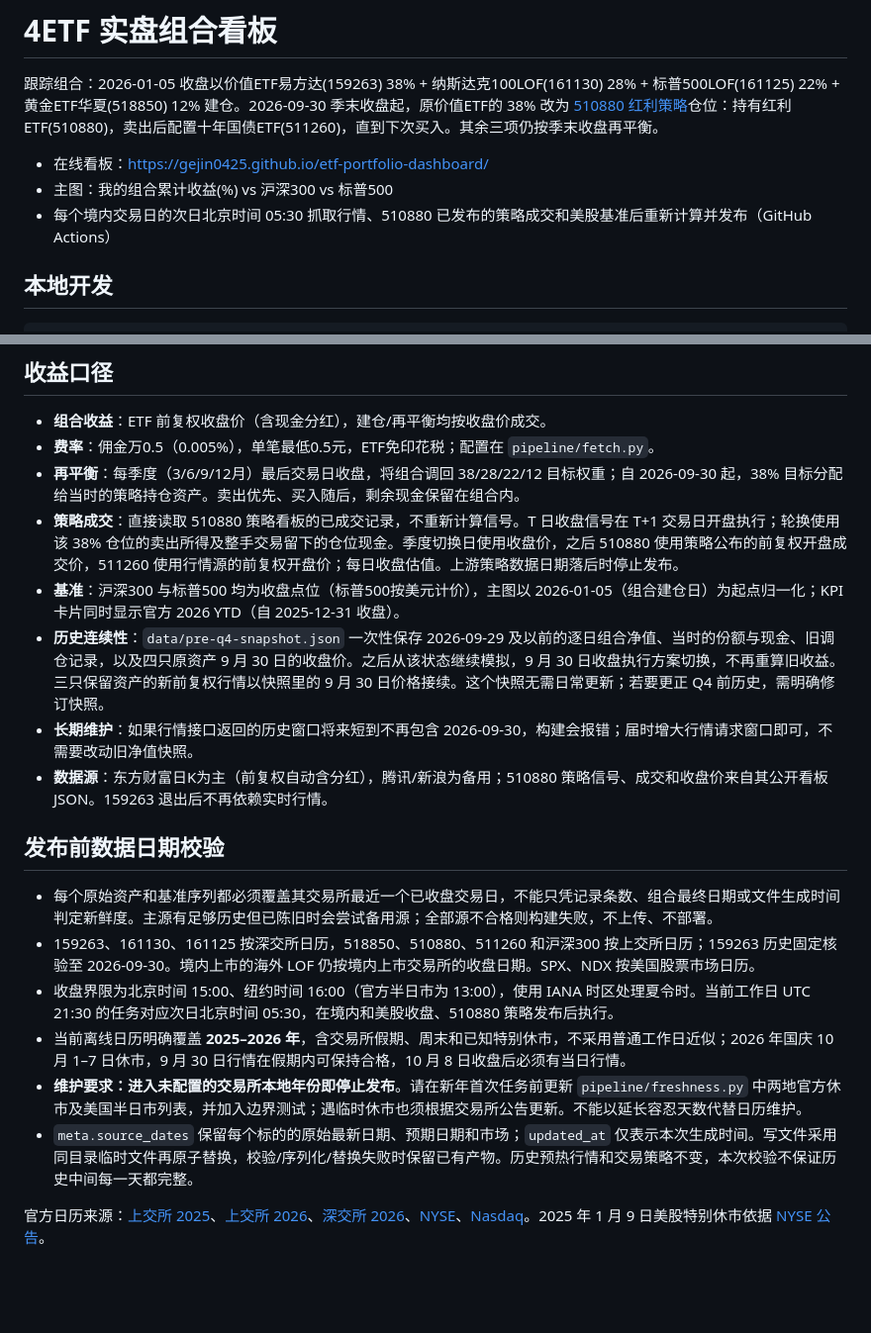
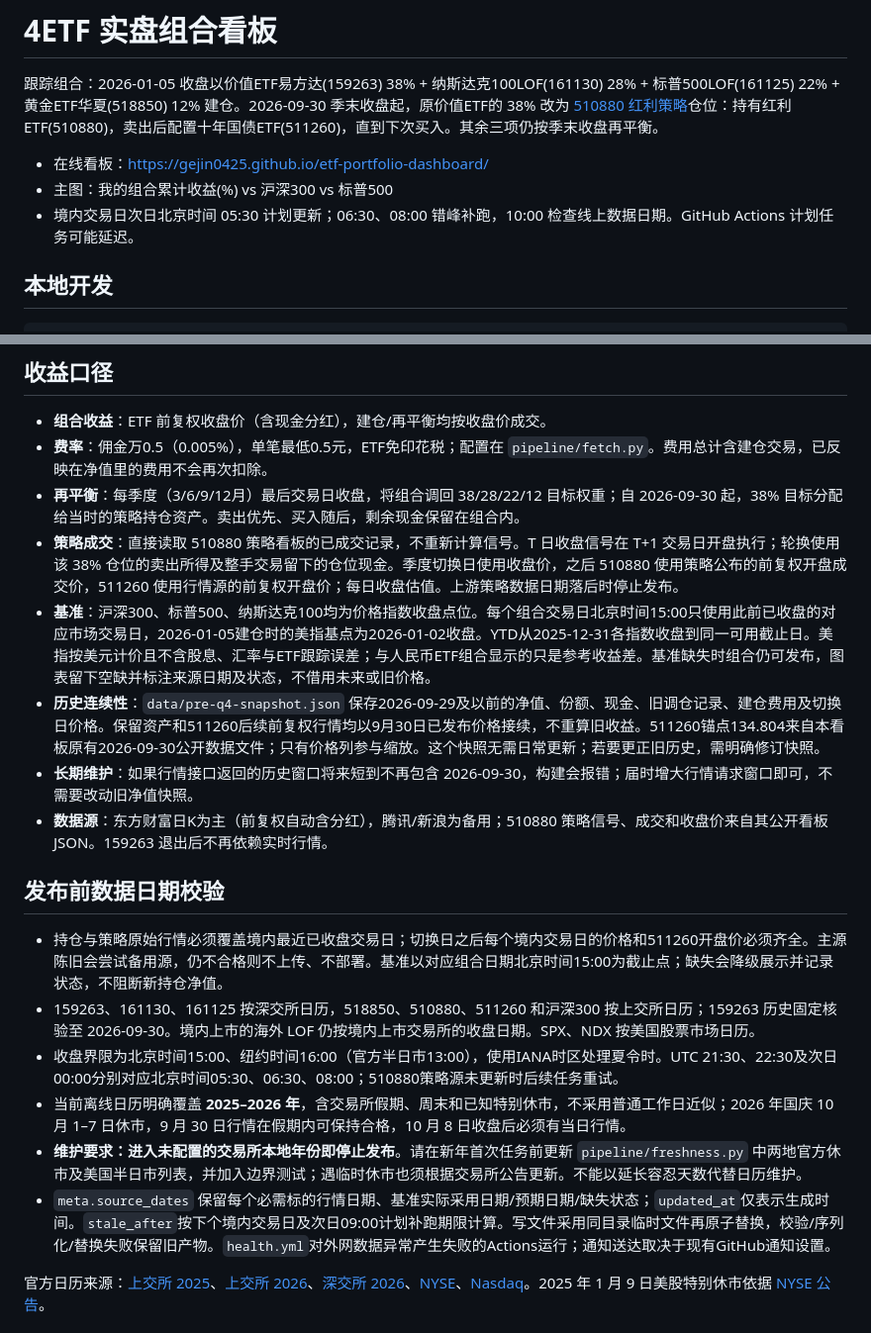
Before and after one commit to GeJin0425/etf-portfolio-dashboard, a Markdown page: README.md, 2 parts joined by grey strips. Shown at 99% size. GitHub-like rendering; blank space fills up the shorter version.

Commit message:
Document market-close benchmark and data freshness policy

```diff
--- a/README.md
+++ b/README.md
@@ -4,7 +4,7 @@
 
 - 在线看板：https://gejin0425.github.io/etf-portfolio-dashboard/
 - 主图：我的组合累计收益(%) vs 沪深300 vs 标普500
-- 每个境内交易日的次日北京时间 05:30 抓取行情、510880 已发布的策略成交和美股基准后重新计算并发布（GitHub Actions）
+- 境内交易日次日北京时间 05:30 计划更新；06:30、08:00 错峰补跑，10:00 检查线上数据日期。GitHub Actions 计划任务可能延迟。
 
 ## 本地开发
 
@@ -21,22 +21,22 @@ python -m http.server 8000 --directory site
 ## 收益口径
 
 - **组合收益**：ETF 前复权收盘价（含现金分红），建仓/再平衡均按收盘价成交。
-- **费率**：佣金万0.5（0.005%），单笔最低0.5元，ETF免印花税；配置在 `pipeline/fetch.py`。
+- **费率**：佣金万0.5（0.005%），单笔最低0.5元，ETF免印花税；配置在 `pipeline/fetch.py`。费用总计含建仓交易，已反映在净值里的费用不会再次扣除。
 - **再平衡**：每季度（3/6/9/12月）最后交易日收盘，将组合调回 38/28/22/12 目标权重；自 2026-09-30 起，38% 目标分配给当时的策略持仓资产。卖出优先、买入随后，剩余现金保留在组合内。
 - **策略成交**：直接读取 510880 策略看板的已成交记录，不重新计算信号。T 日收盘信号在 T+1 交易日开盘执行；轮换使用该 38% 仓位的卖出所得及整手交易留下的仓位现金。季度切换日使用收盘价，之后 510880 使用策略公布的前复权开盘成交价，511260 使用行情源的前复权开盘价；每日收盘估值。上游策略数据日期落后时停止发布。
-- **基准**：沪深300 与标普500 均为收盘点位（标普500按美元计价），主图以 2026-01-05（组合建仓日）为起点归一化；KPI 卡片同时显示官方 2026 YTD（自 2025-12-31 收盘）。
-- **历史连续性**：`data/pre-q4-snapshot.json` 一次性保存 2026-09-29 及以前的逐日组合净值、当时的份额与现金、旧调仓记录，以及四只原资产 9 月 30 日的收盘价。之后从该状态继续模拟，9 月 30 日收盘执行方案切换，不再重算旧收益。三只保留资产的新前复权行情以快照里的 9 月 30 日价格接续。这个快照无需日常更新；若要更正 Q4 前历史，需明确修订快照。
+- **基准**：沪深300、标普500、纳斯达克100均为价格指数收盘点位。每个组合交易日北京时间15:00只使用此前已收盘的对应市场交易日，2026-01-05建仓时的美指基点为2026-01-02收盘。YTD从2025-12-31各指数收盘到同一可用截止日。美指按美元计价且不含股息、汇率与ETF跟踪误差；与人民币ETF组合显示的只是参考收益差。基准缺失时组合仍可发布，图表留下空缺并标注来源日期及状态，不借用未来或旧价格。
+- **历史连续性**：`data/pre-q4-snapshot.json` 保存2026-09-29及以前的净值、份额、现金、旧调仓记录、建仓费用及切换日价格。保留资产和511260后续前复权行情均以9月30日已发布价格接续，不重算旧收益。511260锚点134.804来自本看板原有2026-09-30公开数据文件；只有价格列参与缩放。这个快照无需日常更新；若要更正旧历史，需明确修订快照。
 - **长期维护**：如果行情接口返回的历史窗口将来短到不再包含 2026-09-30，构建会报错；届时增大行情请求窗口即可，不需要改动旧净值快照。
 - **数据源**：东方财富日K为主（前复权自动含分红），腾讯/新浪为备用；510880 策略信号、成交和收盘价来自其公开看板 JSON。159263 退出后不再依赖实时行情。
 
 ## 发布前数据日期校验
 
-- 每个原始资产和基准序列都必须覆盖其交易所最近一个已收盘交易日，不能只凭记录条数、组合最终日期或文件生成时间判定新鲜度。主源有足够历史但已陈旧时会尝试备用源；全部源不合格则构建失败，不上传、不部署。
+- 持仓与策略原始行情必须覆盖境内最近已收盘交易日；切换日之后每个境内交易日的价格和511260开盘价必须齐全。主源陈旧会尝试备用源，仍不合格则不上传、不部署。基准以对应组合日期北京时间15:00为截止点；缺失会降级展示并记录状态，不阻断新持仓净值。
 - 159263、161130、161125 按深交所日历，518850、510880、511260 和沪深300 按上交所日历；159263 历史固定核验至 2026-09-30。境内上市的海外 LOF 仍按境内上市交易所的收盘日期。SPX、NDX 按美国股票市场日历。
-- 收盘界限为北京时间 15:00、纽约时间 16:00（官方半日市为 13:00），使用 IANA 时区处理夏令时。当前工作日 UTC 21:30 的任务对应次日北京时间 05:30，在境内和美股收盘、510880 策略发布后执行。
+- 收盘界限为北京时间15:00、纽约时间16:00（官方半日市13:00），使用IANA时区处理夏令时。UTC 21:30、22:30及次日00:00分别对应北京时间05:30、06:30、08:00；510880策略源未更新时后续任务重试。
 - 当前离线日历明确覆盖 **2025–2026 年**，含交易所假期、周末和已知特别休市，不采用普通工作日近似；2026 年国庆 10 月 1–7 日休市，9 月 30 日行情在假期内可保持合格，10 月 8 日收盘后必须有当日行情。
 - **维护要求：进入未配置的交易所本地年份即停止发布**。请在新年首次任务前更新 `pipeline/freshness.py` 中两地官方休市及美国半日市列表，并加入边界测试；遇临时休市也须根据交易所公告更新。不能以延长容忍天数代替日历维护。
-- `meta.source_dates` 保留每个标的的原始最新日期、预期日期和市场；`updated_at` 仅表示本次生成时间。写文件采用同目录临时文件再原子替换，校验/序列化/替换失败时保留已有产物。历史预热行情和交易策略不变，本次校验不保证历史中间每一天都完整。
+- `meta.source_dates` 保留每个必需标的行情日期、基准实际采用日期/预期日期/缺失状态；`updated_at`仅表示生成时间。`stale_after`按下个境内交易日及次日09:00计划补跑期限计算。写文件采用同目录临时文件再原子替换，校验/序列化/替换失败保留旧产物。`health.yml`对外网数据异常产生失败的Actions运行；通知送达取决于现有GitHub通知设置。
 
 官方日历来源：[上交所 2025](https://www.sse.com.cn/disclosure/announcement/general/c/c_20241223_10767108.shtml)、[上交所 2026](https://www.sse.com.cn/disclosure/announcement/general/c/c_20251222_10802507.shtml)、[深交所 2026](https://investor.szse.cn/disclosure/notice/general/t20251222_618087.html)、[NYSE](https://www.nyse.com/trade/hours-calendars)、[Nasdaq](https://nasdaqtrader.com/Trader.aspx?id=Calendar)。2025 年 1 月 9 日美股特别休市依据 [NYSE 公告](https://ir.theice.com/press/news-details/2024/The-New-York-Stock-Exchange-Will-Close-Markets-on-January-9-to-Honor-the-Passing-of-Former-President-Jimmy-Carter-on-National-Day-of-Mourning/default.aspx)。
 
```
